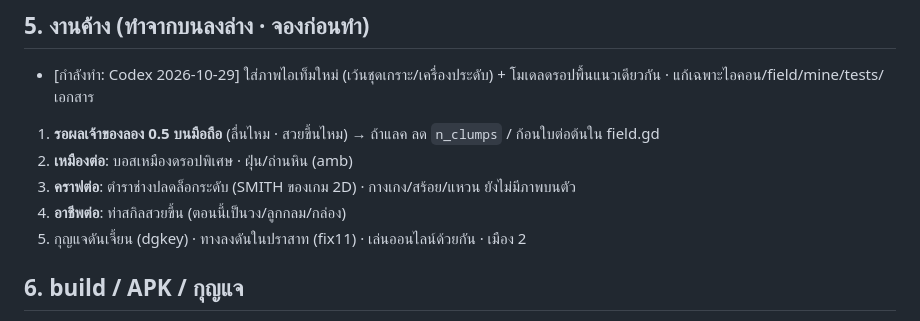
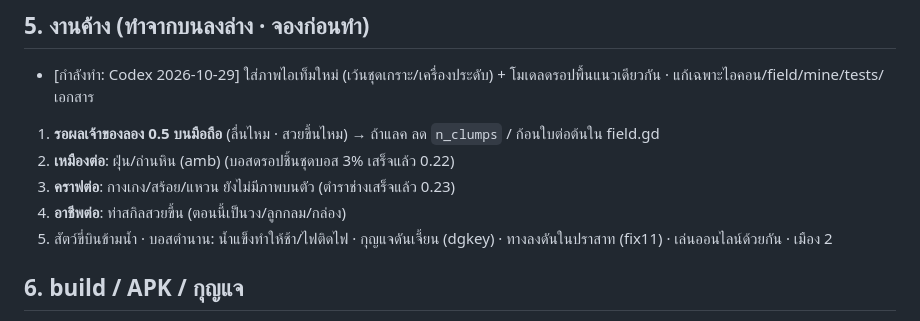
Before and after one commit to chatchai2537/eldoria-godot, a Markdown page: HANDOFF.md, the part around the change. Rendered like a GitHub page.

Commit message:
HANDOFF: อัปเดตงานค้างหลัง 0.23 (ตำราช่าง/ดรอปบอสเสร็จ · เพิ่มงานค้างสัตว์ขี่บิน/บอสตำนาน)
Co-Authored-By: Claude Opus 5.5 <noreply@anthropic.com>
Claude-Session: https://claude.ai/code/session_012o7Ab7TjGNfPMRHJb26rQy

```diff
--- a/HANDOFF.md
+++ b/HANDOFF.md
@@ -69,10 +69,10 @@
 ## 5. งานค้าง (ทำจากบนลงล่าง · จองก่อนทำ)
 - [กำลังทำ: Codex 2026-10-29] ใส่ภาพไอเท็มใหม่ (เว้นชุดเกราะ/เครื่องประดับ) + โมเดลดรอปพื้นแนวเดียวกัน · แก้เฉพาะไอคอน/field/mine/tests/เอกสาร
 1. **รอผลเจ้าของลอง 0.5 บนมือถือ** (ลื่นไหม · สวยขึ้นไหม) → ถ้าแลค ลด `n_clumps` / ก้อนใบต่อต้นใน field.gd
-2. **เหมืองต่อ**: บอสเหมืองดรอปพิเศษ · ฝุ่น/ถ่านหิน (amb)
-3. **คราฟต่อ**: ตำราช่างปลดล็อกระดับ (SMITH ของเกม 2D) · กางเกง/สร้อย/แหวน ยังไม่มีภาพบนตัว
+2. **เหมืองต่อ**: ฝุ่น/ถ่านหิน (amb) (บอสดรอปชิ้นชุดบอส 3% เสร็จแล้ว 0.22)
+3. **คราฟต่อ**: กางเกง/สร้อย/แหวน ยังไม่มีภาพบนตัว (ตำราช่างเสร็จแล้ว 0.23)
 4. **อาชีพต่อ**: ท่าสกิลสวยขึ้น (ตอนนี้เป็นวง/ลูกกลม/กล่อง)
-5. กุญแจดันเจี้ยน (dgkey) · ทางลงดันในปราสาท (fix11) · เล่นออนไลน์ด้วยกัน · เมือง 2
+5. สัตว์ขี่บินข้ามน้ำ · บอสตำนาน: น้ำแข็งทำให้ช้า/ไฟติดไฟ · กุญแจดันเจี้ยน (dgkey) · ทางลงดันในปราสาท (fix11) · เล่นออนไลน์ด้วยกัน · เมือง 2
 
 ## 6. build / APK / กุญแจ
 - Godot 4.7.2 · export: `godot --headless --path source --export-release Web build/web/index.html` แล้วคัดลอก `source/build/web/index.*` ไป root
```
